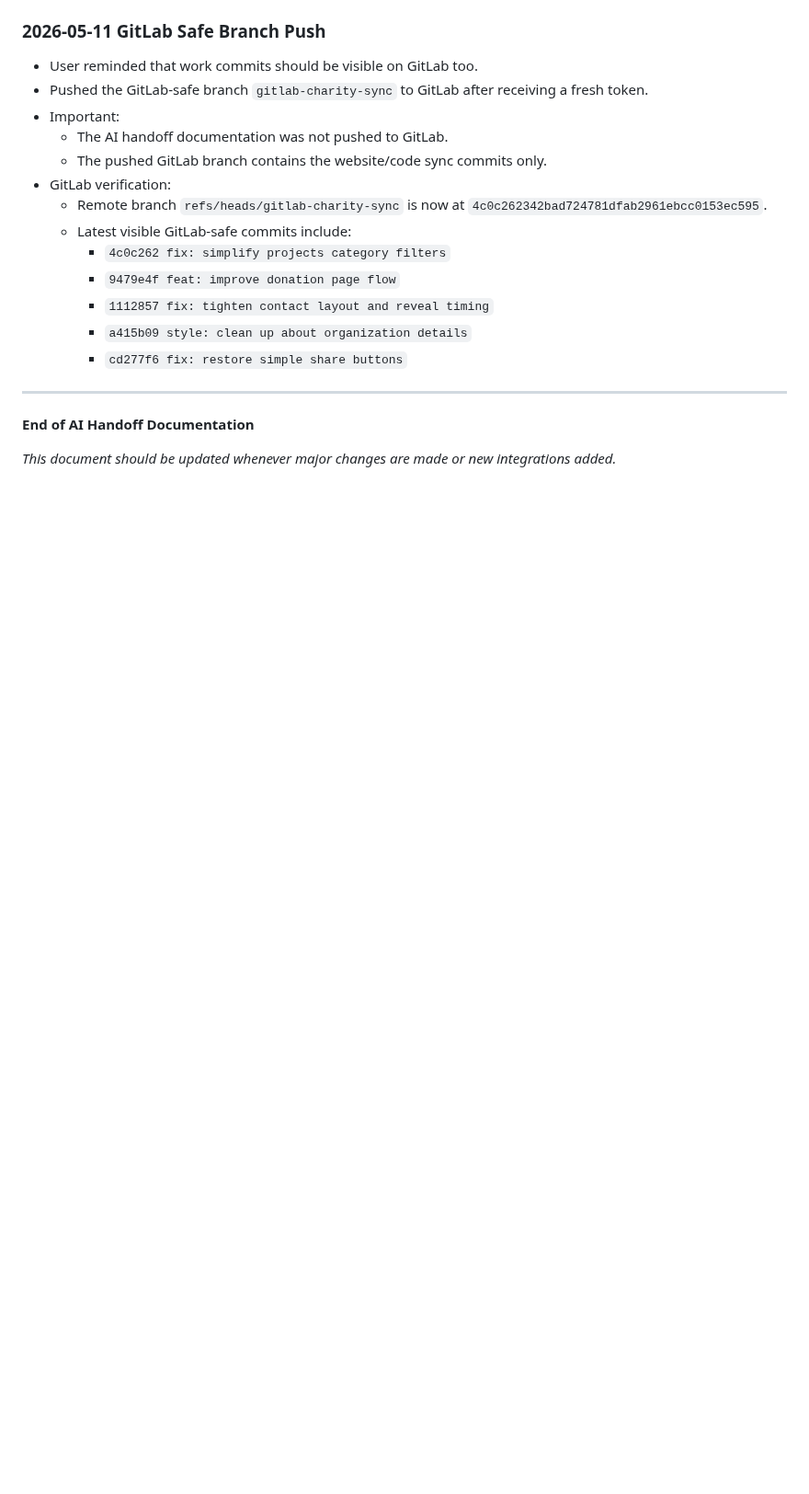
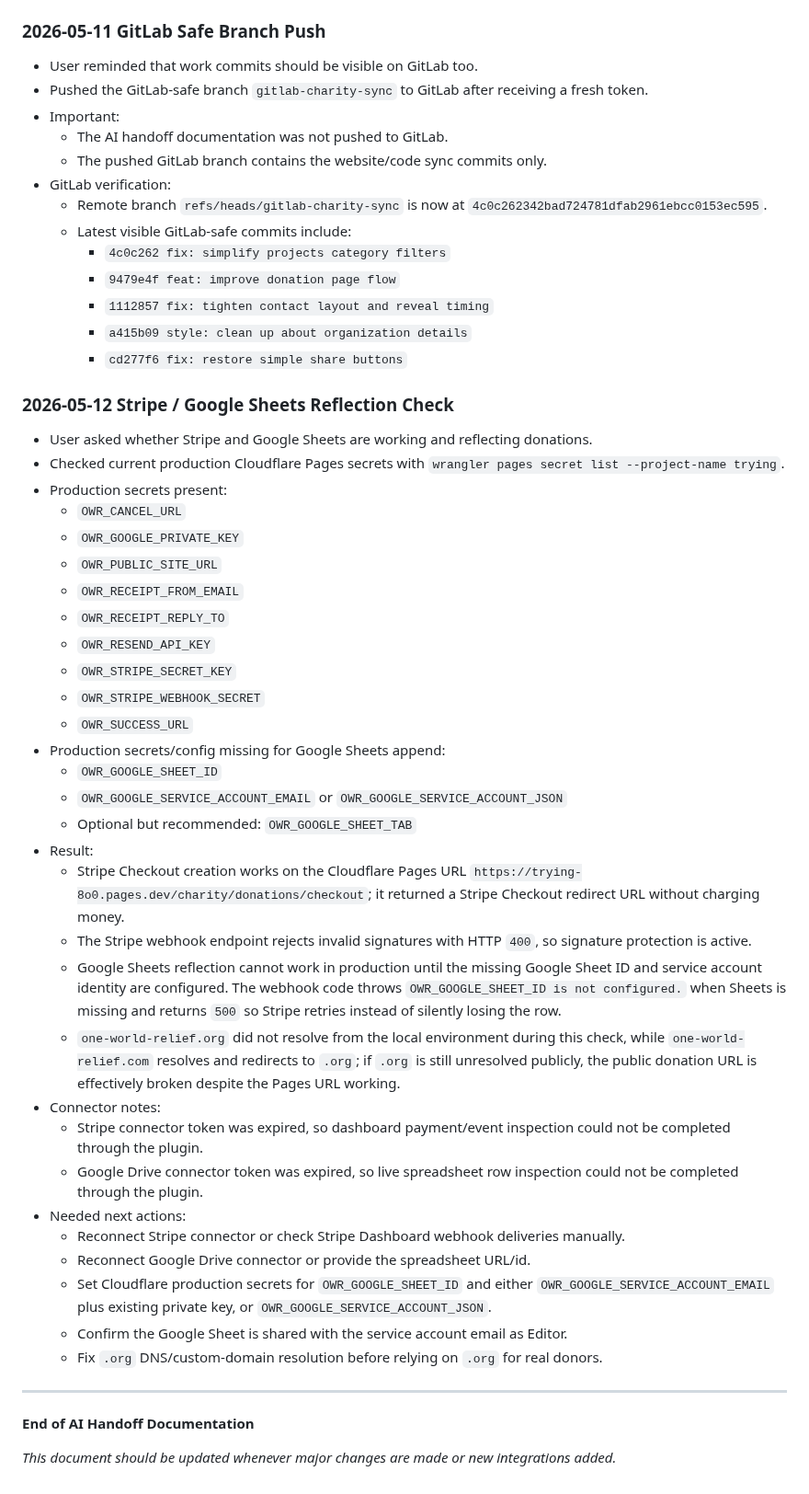
Before and after one commit to Fahadbin-Alam/OneWorldRelief-Website, a Markdown page: one-world-relief/AI_HANDOFF_DOCUMENTATION.md, the part around the change. Shown at 92% size. GitHub-like rendering; blank space fills up the shorter version.

Commit message:
docs: log stripe sheets reflection check

```diff
--- a/one-world-relief/AI_HANDOFF_DOCUMENTATION.md
+++ b/one-world-relief/AI_HANDOFF_DOCUMENTATION.md
@@ -1816,6 +1816,38 @@ Additional DNS check later on May 4, 2026:
     - `a415b09 style: clean up about organization details`
     - `cd277f6 fix: restore simple share buttons`
 
+### 2026-05-12 Stripe / Google Sheets Reflection Check
+- User asked whether Stripe and Google Sheets are working and reflecting donations.
+- Checked current production Cloudflare Pages secrets with `wrangler pages secret list --project-name trying`.
+- Production secrets present:
+  - `OWR_CANCEL_URL`
+  - `OWR_GOOGLE_PRIVATE_KEY`
+  - `OWR_PUBLIC_SITE_URL`
+  - `OWR_RECEIPT_FROM_EMAIL`
+  - `OWR_RECEIPT_REPLY_TO`
+  - `OWR_RESEND_API_KEY`
+  - `OWR_STRIPE_SECRET_KEY`
+  - `OWR_STRIPE_WEBHOOK_SECRET`
+  - `OWR_SUCCESS_URL`
+- Production secrets/config missing for Google Sheets append:
+  - `OWR_GOOGLE_SHEET_ID`
+  - `OWR_GOOGLE_SERVICE_ACCOUNT_EMAIL` or `OWR_GOOGLE_SERVICE_ACCOUNT_JSON`
+  - Optional but recommended: `OWR_GOOGLE_SHEET_TAB`
+- Result:
+  - Stripe Checkout creation works on the Cloudflare Pages URL `https://trying-8o0.pages.dev/charity/donations/checkout`; it returned a Stripe Checkout redirect URL without charging money.
+  - The Stripe webhook endpoint rejects invalid signatures with HTTP `400`, so signature protection is active.
+  - Google Sheets reflection cannot work in production until the missing Google Sheet ID and service account identity are configured. The webhook code throws `OWR_GOOGLE_SHEET_ID is not configured.` when Sheets is missing and returns `500` so Stripe retries instead of silently losing the row.
+  - `one-world-relief.org` did not resolve from the local environment during this check, while `one-world-relief.com` resolves and redirects to `.org`; if `.org` is still unresolved publicly, the public donation URL is effectively broken despite the Pages URL working.
+- Connector notes:
+  - Stripe connector token was expired, so dashboard payment/event inspection could not be completed through the plugin.
+  - Google Drive connector token was expired, so live spreadsheet row inspection could not be completed through the plugin.
+- Needed next actions:
+  - Reconnect Stripe connector or check Stripe Dashboard webhook deliveries manually.
+  - Reconnect Google Drive connector or provide the spreadsheet URL/id.
+  - Set Cloudflare production secrets for `OWR_GOOGLE_SHEET_ID` and either `OWR_GOOGLE_SERVICE_ACCOUNT_EMAIL` plus existing private key, or `OWR_GOOGLE_SERVICE_ACCOUNT_JSON`.
+  - Confirm the Google Sheet is shared with the service account email as Editor.
+  - Fix `.org` DNS/custom-domain resolution before relying on `.org` for real donors.
+
 ---
 
 **End of AI Handoff Documentation**
```
